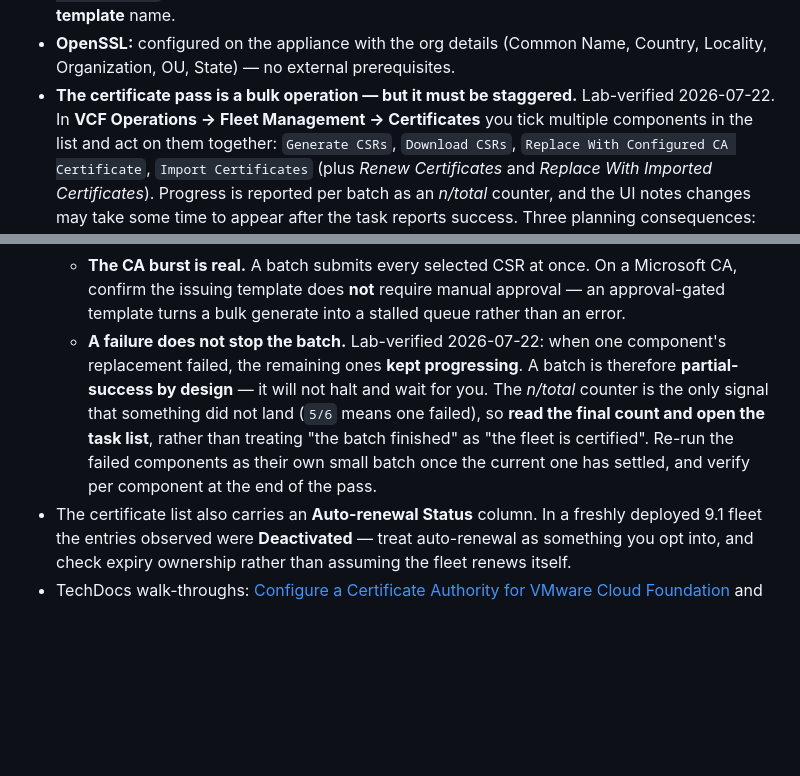
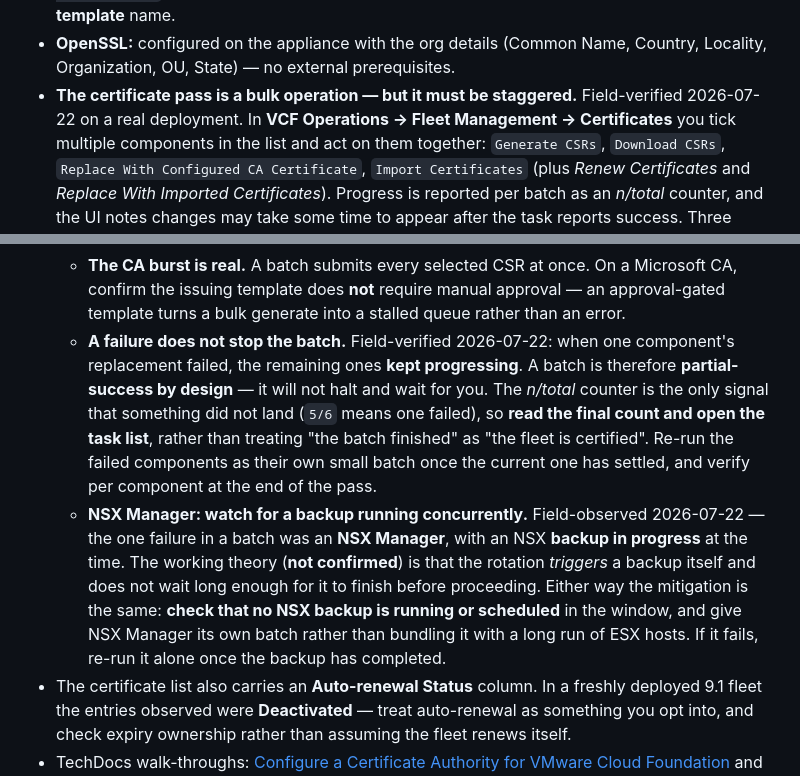
Before and after one commit to pauldiee/VCF9-DeploymentPlanning, a Markdown page: docs/prerequisites.md, 2 parts joined by grey strips. Drawn GitHub-style; blank space fills up the shorter version.

```diff
--- a/docs/prerequisites.md
+++ b/docs/prerequisites.md
@@ -500,7 +500,7 @@ missing template blocks the entire Day-2 certificate pass.
 - **OpenSSL:** configured on the appliance with the org details (Common Name,
   Country, Locality, Organization, OU, State) — no external prerequisites.
 - **The certificate pass is a bulk operation — but it must be staggered.**
-  Lab-verified 2026-07-22. In **VCF Operations → Fleet Management →
+  Field-verified 2026-07-22 on a real deployment. In **VCF Operations → Fleet Management →
   Certificates** you tick multiple components in the list and act on them
   together: `Generate CSRs`, `Download CSRs`, `Replace With Configured CA
   Certificate`, `Import Certificates` (plus *Renew Certificates* and *Replace
@@ -524,7 +524,7 @@ missing template blocks the entire Day-2 certificate pass.
     Microsoft CA, confirm the issuing template does **not** require manual
     approval — an approval-gated template turns a bulk generate into a stalled
     queue rather than an error.
-  - **A failure does not stop the batch.** Lab-verified 2026-07-22: when one
+  - **A failure does not stop the batch.** Field-verified 2026-07-22: when one
     component's replacement failed, the remaining ones **kept progressing**. A
     batch is therefore **partial-success by design** — it will not halt and wait
     for you. The *n/total* counter is the only signal that something did not
@@ -532,6 +532,14 @@ missing template blocks the entire Day-2 certificate pass.
     list**, rather than treating "the batch finished" as "the fleet is
     certified". Re-run the failed components as their own small batch once the
     current one has settled, and verify per component at the end of the pass.
+  - **NSX Manager: watch for a backup running concurrently.** Field-observed
+    2026-07-22 — the one failure in a batch was an **NSX Manager**, with an NSX
+    **backup in progress** at the time. The working theory (**not confirmed**) is
+    that the rotation *triggers* a backup itself and does not wait long enough
+    for it to finish before proceeding. Either way the mitigation is the same:
+    **check that no NSX backup is running or scheduled** in the window, and give
+    NSX Manager its own batch rather than bundling it with a long run of ESX
+    hosts. If it fails, re-run it alone once the backup has completed.
 - The certificate list also carries an **Auto-renewal Status** column. In a
   freshly deployed 9.1 fleet the entries observed were **Deactivated** — treat
   auto-renewal as something you opt into, and check expiry ownership rather than
```
Also changed, not shown: CHANGELOG.md (+10 -3 lines).
